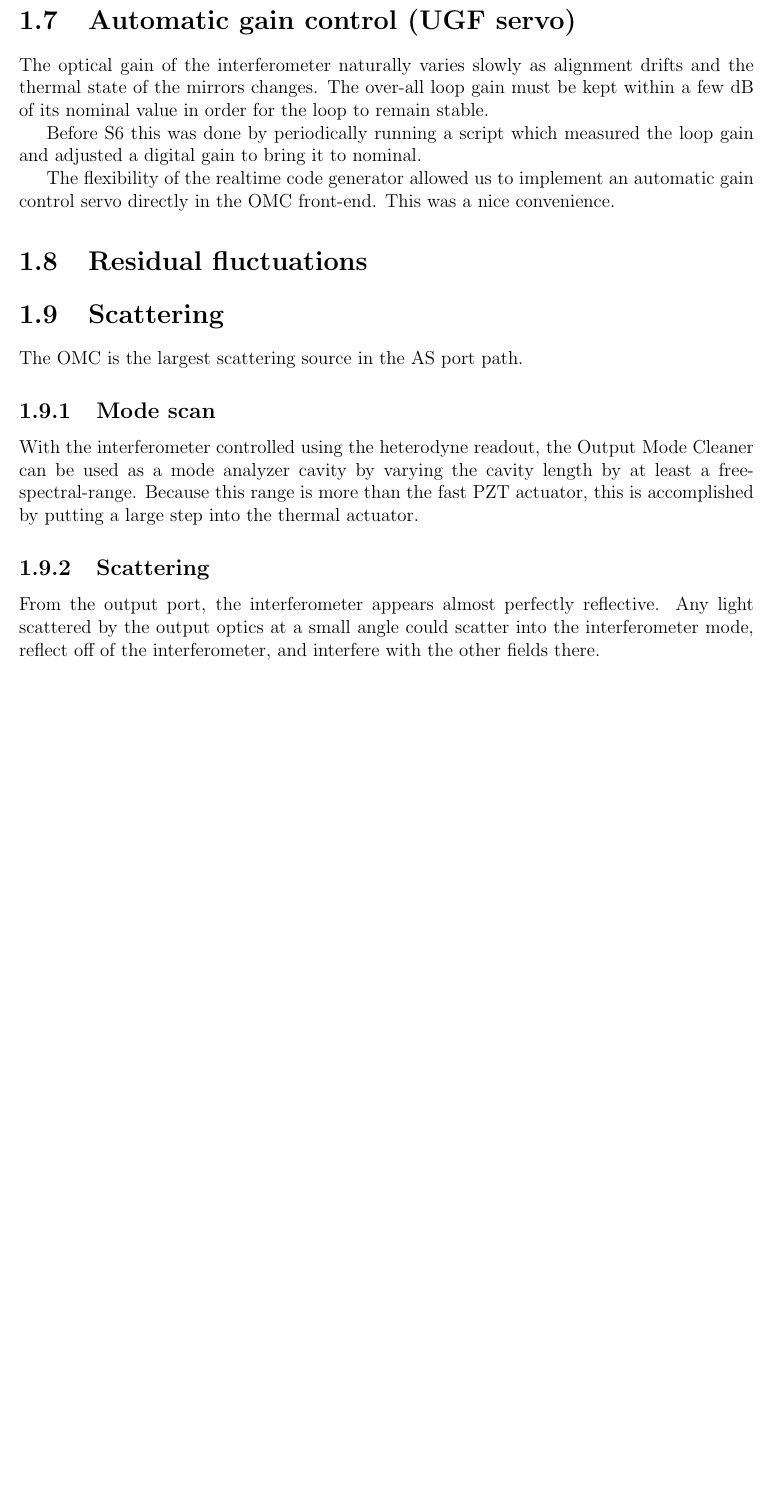
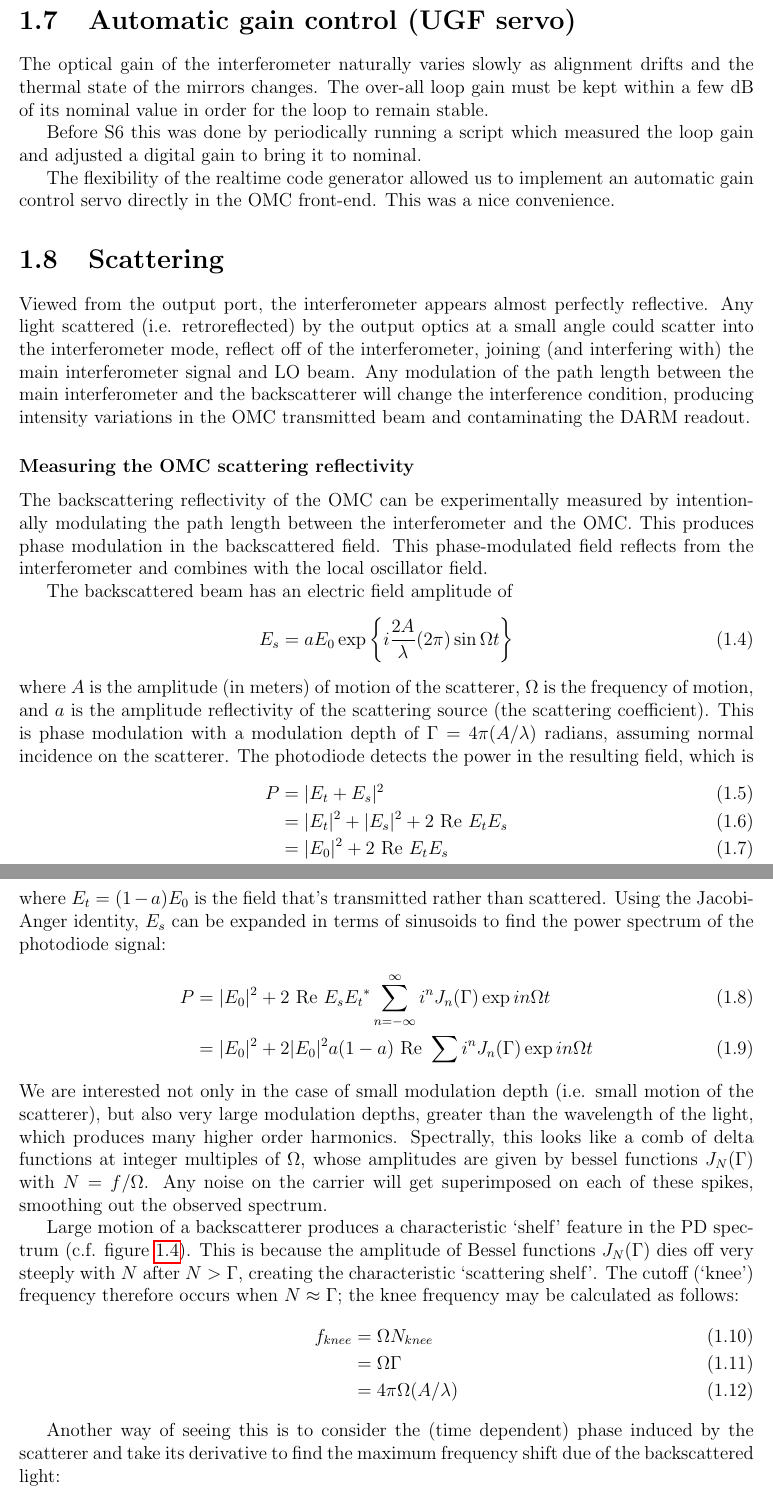
Before and after one commit to tobin/fricke-thesis, a LaTeX thesis (chapter4.tex, which reads chapter4/chapter4.tex): part of page 6 of 10 before the commit and two parts of pages 6 and 7 of 12 after it, the two joined at a grey line, cut so that both start at the same text, the shorter picture padded with empty space. Compiled offline with pdfLaTeX.

Commit message:
Add theory of scattering measurement

```diff
--- a/chapter4/chapter4.tex
+++ b/chapter4/chapter4.tex
@@ -269,19 +269,13 @@ The flexibility of the realtime code generator allowed us to implement
 an automatic gain control servo directly in the OMC front-end.  This
 was a nice convenience.
 
-\section{Residual fluctuations}
+%% \subsection{Mode scan}
 
-\section{Scattering}
-
-The OMC is the largest scattering source in the AS port path.
-
-\subsection{Mode scan}
-
-With the interferometer controlled using the heterodyne readout, the
-Output Mode Cleaner can be used as a mode analyzer cavity by varying
-the cavity length by at least a free-spectral-range. Because this
-range is more than the fast PZT actuator, this is accomplished by
-putting a large step into the thermal actuator.
+%% With the interferometer controlled using the heterodyne readout, the
+%% Output Mode Cleaner can be used as a mode analyzer cavity by varying
+%% the cavity length by at least a free-spectral-range. Because this
+%% range is more than the fast PZT actuator, this is accomplished by
+%% putting a large step into the thermal actuator.
 %%  These mode scans can
 %% address questions such as:
 %% \begin{itemize}
@@ -298,10 +292,22 @@ putting a large step into the thermal actuator.
 %% the arms vs carrier mode junk light.
 
 
-\subsection{Scattering}
+\section{Scattering}
 
-From the output port, the interferometer appears almost perfectly
-reflective.  Any light scattered by the output optics at a small angle
-could scatter into the interferometer mode, reflect off of the
-interferometer, and interfere with the other fields there.
+Viewed from the output port, the interferometer appears almost
+perfectly reflective.  Any light scattered (i.e. retroreflected) by
+the output optics at a small angle could scatter into the
+interferometer mode, reflect off of the interferometer, joining (and
+interfering with) the main interferometer signal and LO beam.  Any
+modulation of the path length between the main interferometer and the
+backscatterer will change the interference condition, producing
+intensity variations in the OMC transmitted beam and contaminating the
+DARM readout.
 
+\subsubsection{Measuring the OMC scattering reflectivity}
+
+The backscattering reflectivity of the OMC can be experimentally
+measured by intentionally modulating the path length between the
+interferometer and the OMC.  This produces phase modulation in the
+backscattered field.  This phase-modulated field reflects from the
+interferometer and combines with the local oscillator field.
@@ -307,0 +322 @@ interferometer, and interfere with the other fields there.
+  between the interferometer and the OMC.  This produces the
@@ -307,0 +328,66 @@ interferometer, and interfere with the other fields there.
+\end{figure}
+
+The backscattered beam has an electric field amplitude of
+%
+\begin{equation}
+E_s = a E_0 \exp\left\{ i \frac{2 A}{\lambda} (2 \pi) \sin \Omega t \right\}
+\end{equation}
+%
+where $A$ is the amplitude (in meters) of motion of the scatterer,
+$\Omega$ is the frequency of motion, and $a$ is the amplitude
+reflectivity of the scattering source (the scattering
+coefficient). This is phase modulation with a modulation depth of
+%
+$\Gamma = 4 \pi (A/\lambda)$
+%
+radians, assuming normal incidence on the scatterer.  The photodiode
+detects the power in the resulting field, which is
+%
+\begin{align}
+P &= |E_t + E_s|^2 \\
+  &= |E_t|^2 + |E_s|^2 + 2 \text{ Re } E_t E_s \\
+  &= |E_0|^2 + 2 \text{ Re } E_t E_s
+\end{align}
+where $E_t = (1 - a) E_0$ is the field that's transmitted rather than
+scattered.
+%
+Using the Jacobi-Anger identity, $E_s$ can be expanded in terms of
+sinusoids to find the power spectrum of the photodiode signal:
+%
+\begin{align}
+P &= |E_0|^2 + 2 \text{ Re } E_s {E_t}^* \sum_{n=-\infty}^{\infty} i^n J_n(\Gamma) \exp{i n \Omega t} \\
+  &= |E_0|^2 + 2 |E_0|^2 a (1 - a) \text{ Re } \sum i^n J_n(\Gamma) \exp{i n \Omega t}
+\end{align}
+%
+We are interested not only in the case of small modulation depth
+(i.e. small motion of the scatterer), but also very large modulation
+depths, greater than the wavelength of the light, which produces many
+higher order harmonics.  Spectrally, this looks like a comb of delta
+functions at integer multiples of $\Omega$, whose amplitudes are given
+by bessel functions $J_N(\Gamma)$ with $N=f/\Omega$.  Any noise on the
+carrier will get superimposed on each of these spikes, smoothing out
+the observed spectrum.
+
+Large motion of a backscatterer produces a characteristic `shelf'
+feature in the PD spectrum (c.f. figure~\ref{fig:scattering}).  This
+is because the amplitude of Bessel functions $J_N(\Gamma)$ dies off
+very steeply with $N$ after $N>\Gamma$, creating the characteristic
+`scattering shelf'.  The cutoff (`knee') frequency therefore occurs
+when $N \approx \Gamma$; the knee frequency may be calculated as
+follows:
+%
+\begin{align}
+f_{knee} & = \Omega N_{knee} \\
+       & = \Omega \Gamma \\
+       & = 4 \pi \Omega (A / \lambda)
+\end{align}
+
+Another way of seeing this is to consider the (time dependent) phase
+induced by the scatterer and take its derivative to find the maximum
+frequency shift due of the backscattered light:
+%
+\begin{align}\
+\phi &= \Gamma \sin \Omega t\\
+f_\text{instantaneous} &= d \phi/dt = \Omega \Gamma \sin \Omega t\\
+\max f_\text{instantaneous} &= \Omega \Gamma
+\end{align}
```
Also changed, not shown: chapter4/chapter4.tex (73 more changed lines).
